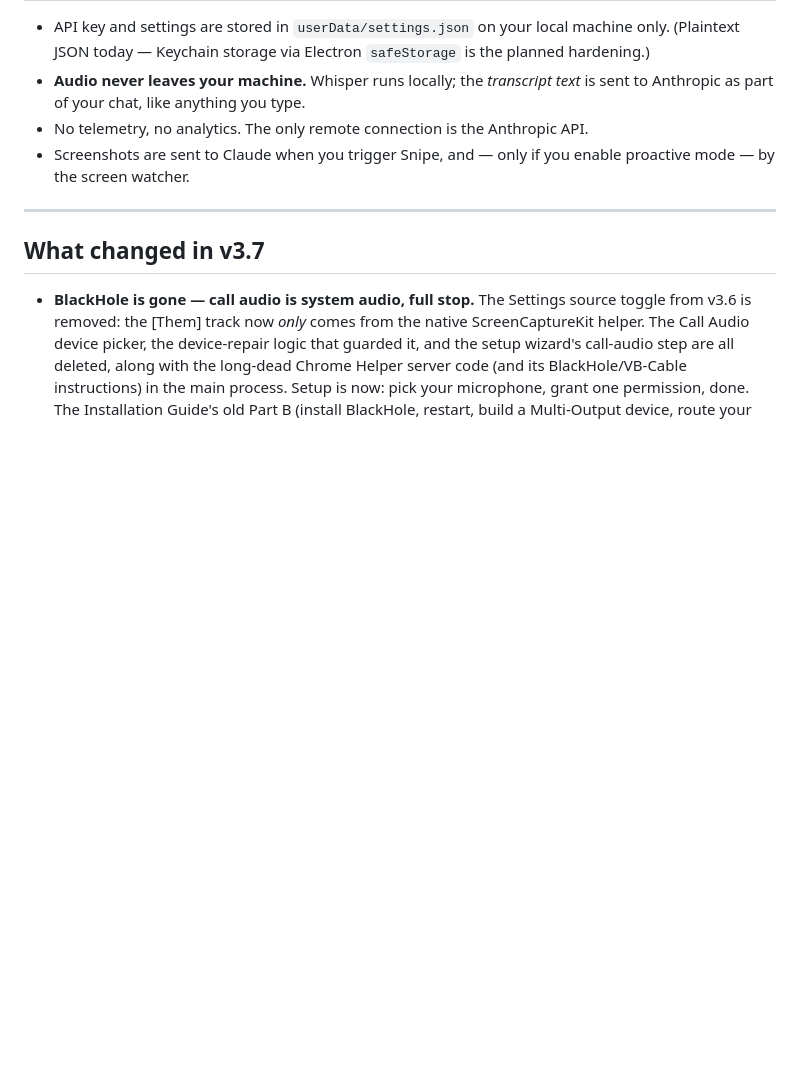
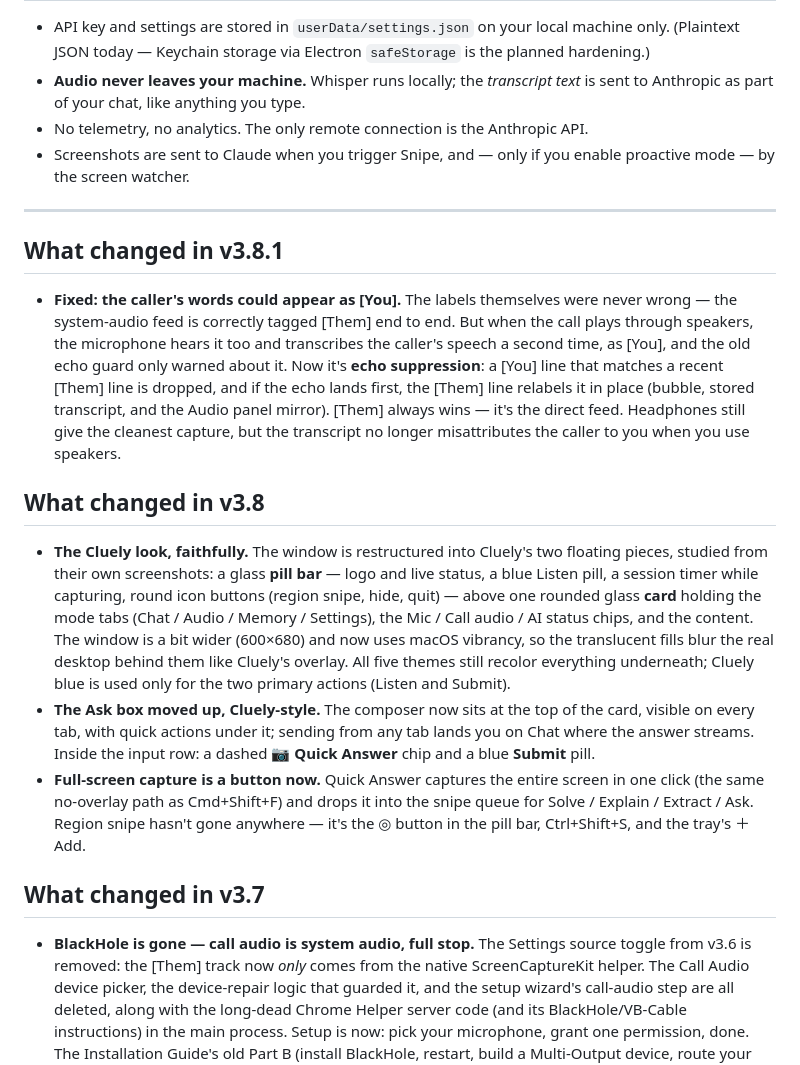
Before and after one commit to adedotun/stealthily, a Markdown page: README.md, the part around the change. Rendered like a GitHub page; blank space fills up the shorter version.

Commit message:
v3.8/v3.8.1 README: Cluely-look restructure and echo-suppression changelog entries

```diff
--- a/README.md
+++ b/README.md
@@ -243,6 +243,16 @@ Hotkey → main creates sniper window → user drags region → IPC rect
 
 ---
 
+## What changed in v3.8.1
+
+- **Fixed: the caller's words could appear as [You].** The labels themselves were never wrong — the system-audio feed is correctly tagged [Them] end to end. But when the call plays through speakers, the microphone hears it too and transcribes the caller's speech a second time, as [You], and the old echo guard only warned about it. Now it's **echo suppression**: a [You] line that matches a recent [Them] line is dropped, and if the echo lands first, the [Them] line relabels it in place (bubble, stored transcript, and the Audio panel mirror). [Them] always wins — it's the direct feed. Headphones still give the cleanest capture, but the transcript no longer misattributes the caller to you when you use speakers.
+
+## What changed in v3.8
+
+- **The Cluely look, faithfully.** The window is restructured into Cluely's two floating pieces, studied from their own screenshots: a glass **pill bar** — logo and live status, a blue Listen pill, a session timer while capturing, round icon buttons (region snipe, hide, quit) — above one rounded glass **card** holding the mode tabs (Chat / Audio / Memory / Settings), the Mic / Call audio / AI status chips, and the content. The window is a bit wider (600×680) and now uses macOS vibrancy, so the translucent fills blur the real desktop behind them like Cluely's overlay. All five themes still recolor everything underneath; Cluely blue is used only for the two primary actions (Listen and Submit).
+- **The Ask box moved up, Cluely-style.** The composer now sits at the top of the card, visible on every tab, with quick actions under it; sending from any tab lands you on Chat where the answer streams. Inside the input row: a dashed **📷 Quick Answer** chip and a blue **Submit** pill.
+- **Full-screen capture is a button now.** Quick Answer captures the entire screen in one click (the same no-overlay path as Cmd+Shift+F) and drops it into the snipe queue for Solve / Explain / Extract / Ask. Region snipe hasn't gone anywhere — it's the ◎ button in the pill bar, Ctrl+Shift+S, and the tray's ＋ Add.
+
 ## What changed in v3.7
 
 - **BlackHole is gone — call audio is system audio, full stop.** The Settings source toggle from v3.6 is removed: the [Them] track now *only* comes from the native ScreenCaptureKit helper. The Call Audio device picker, the device-repair logic that guarded it, and the setup wizard's call-audio step are all deleted, along with the long-dead Chrome Helper server code (and its BlackHole/VB-Cable instructions) in the main process. Setup is now: pick your microphone, grant one permission, done. The Installation Guide's old Part B (install BlackHole, restart, build a Multi-Output device, route your call apps) is replaced by a short explainer — there's nothing to install or route. One honest trade-off to know: [Them] is *everything* the Mac plays, so notification sounds are in the mix, and playing the call through speakers can echo into your mic (headphones fix it; the echo guard still suppresses recognised copies).
```
